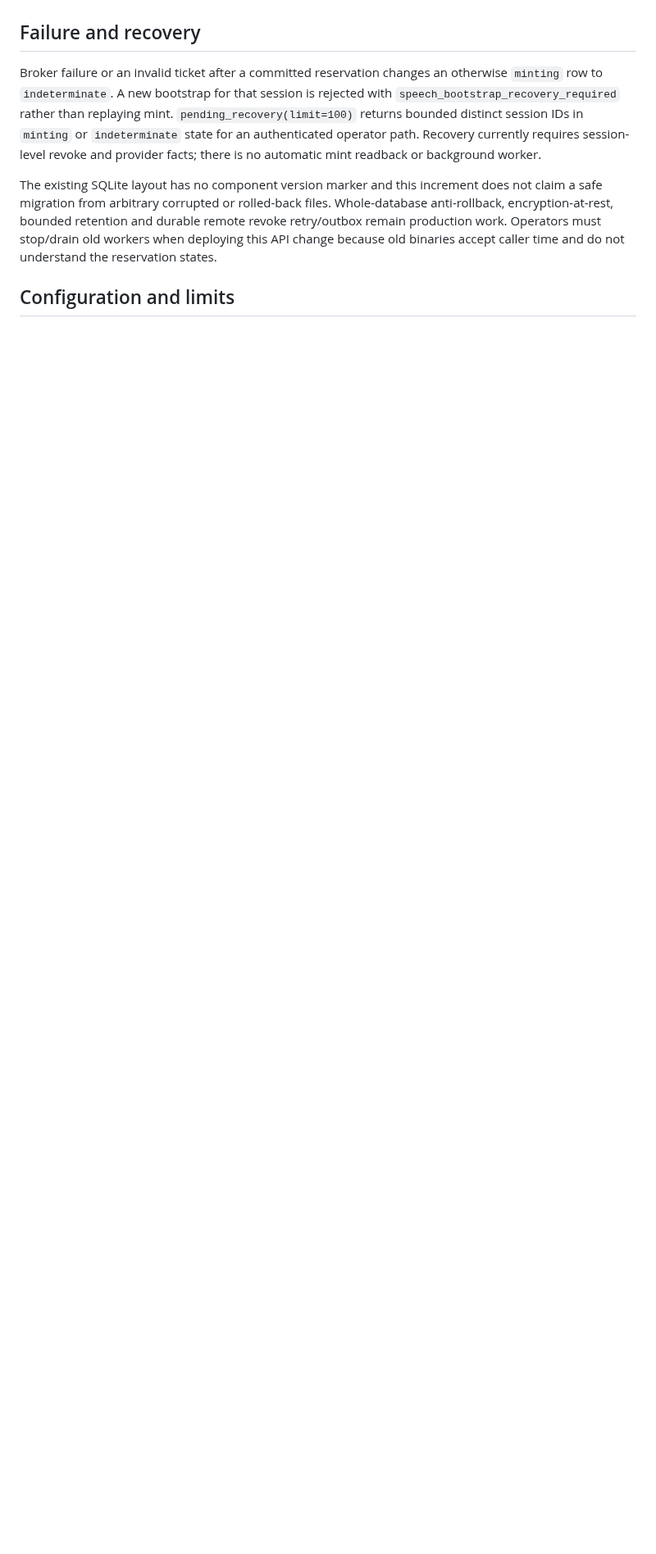
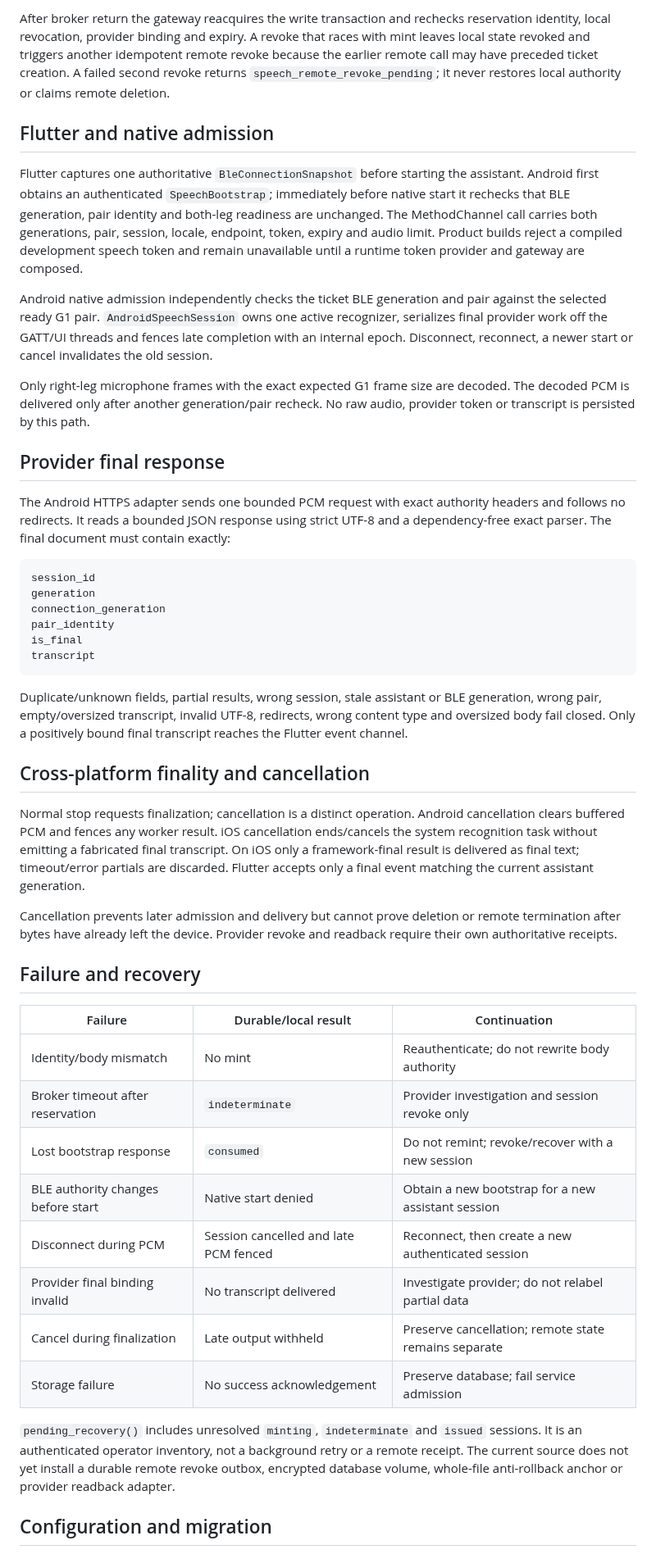
Before and after one commit to TrillionniumFoundation/hepta-glasses, a Markdown page: docs/development/SPEECH_BOOTSTRAP_CUSTODY.md, the part around one of its changes. Shown at 82% size. Rendered like a GitHub page; blank space fills up the shorter version.

Commit message:
docs(speech): document integrated authenticated lifecycle

````diff
--- a/docs/development/SPEECH_BOOTSTRAP_CUSTODY.md
+++ b/docs/development/SPEECH_BOOTSTRAP_CUSTODY.md
@@ -58,20 +77,81 @@ This is not independent proof of remote deletion.
+After broker return the gateway reacquires the write transaction and rechecks
+reservation identity, local revocation, provider binding and expiry. A revoke
+that races with mint leaves local state revoked and triggers another idempotent
+remote revoke because the earlier remote call may have preceded ticket creation.
+A failed second revoke returns `speech_remote_revoke_pending`; it never restores
+local authority or claims remote deletion.
+
+## Flutter and native admission
+
+Flutter captures one authoritative `BleConnectionSnapshot` before starting the
+assistant. Android first obtains an authenticated `SpeechBootstrap`; immediately
+before native start it rechecks that BLE generation, pair identity and both-leg
+readiness are unchanged. The MethodChannel call carries both generations, pair,
+session, locale, endpoint, token, expiry and audio limit. Product builds reject a
+compiled development speech token and remain unavailable until a runtime token
+provider and gateway are composed.
+
+Android native admission independently checks the ticket BLE generation and pair
+against the selected ready G1 pair. `AndroidSpeechSession` owns one active
+recognizer, serializes final provider work off the GATT/UI threads and fences late
+completion with an internal epoch. Disconnect, reconnect, a newer start or cancel
+invalidates the old session.
+
+Only right-leg microphone frames with the exact expected G1 frame size are
+decoded. The decoded PCM is delivered only after another generation/pair recheck.
+No raw audio, provider token or transcript is persisted by this path.
+
+## Provider final response
+
+The Android HTTPS adapter sends one bounded PCM request with exact authority
+headers and follows no redirects. It reads a bounded JSON response using strict
+UTF-8 and a dependency-free exact parser. The final document must contain exactly:
+
+```text
+session_id
+generation
+connection_generation
+pair_identity
+is_final
+transcript
+```
+
+Duplicate/unknown fields, partial results, wrong session, stale assistant or BLE
+generation, wrong pair, empty/oversized transcript, invalid UTF-8, redirects,
+wrong content type and oversized body fail closed. Only a positively bound final
+transcript reaches the Flutter event channel.
+
+## Cross-platform finality and cancellation
+
+Normal stop requests finalization; cancellation is a distinct operation. Android
+cancellation clears buffered PCM and fences any worker result. iOS cancellation
+ends/cancels the system recognition task without emitting a fabricated final
+transcript. On iOS only a framework-final result is delivered as final text;
+timeout/error partials are discarded. Flutter accepts only a final event matching
+the current assistant generation.
+
+Cancellation prevents later admission and delivery but cannot prove deletion or
+remote termination after bytes have already left the device. Provider revoke and
+readback require their own authoritative receipts.
 
 ## Failure and recovery
 
-Broker failure or an invalid ticket after a committed reservation changes an
-otherwise `minting` row to `indeterminate`. A new bootstrap for that session is
-rejected with `speech_bootstrap_recovery_required` rather than replaying mint.
-`pending_recovery(limit=100)` returns bounded distinct session IDs in `minting` or
-`indeterminate` state for an authenticated operator path. Recovery currently
-requires session-level revoke and provider facts; there is no automatic mint
-readback or background worker.
+| Failure | Durable/local result | Continuation |
+|---|---|---|
+| Identity/body mismatch | No mint | Reauthenticate; do not rewrite body authority |
+| Broker timeout after reservation | `indeterminate` | Provider investigation and session revoke only |
+| Lost bootstrap response | `consumed` | Do not remint; revoke/recover with a new session |
+| BLE authority changes before start | Native start denied | Obtain a new bootstrap for a new assistant session |
+| Disconnect during PCM | Session cancelled and late PCM fenced | Reconnect, then create a new authenticated session |
+| Provider final binding invalid | No transcript delivered | Investigate provider; do not relabel partial data |
+| Cancel during finalization | Late output withheld | Preserve cancellation; remote state remains separate |
+| Storage failure | No success acknowledgement | Preserve database; fail service admission |
 
-The existing SQLite layout has no component version marker and this increment
-does not claim a safe migration from arbitrary corrupted or rolled-back files.
-Whole-database anti-rollback, encryption-at-rest, bounded retention and durable
-remote revoke retry/outbox remain production work. Operators must stop/drain old
-workers when deploying this API change because old binaries accept caller time
-and do not understand the reservation states.
+`pending_recovery()` includes unresolved `minting`, `indeterminate` and `issued`
+sessions. It is an authenticated operator inventory, not a background retry or a
+remote receipt. The current source does not yet install a durable remote revoke
+outbox, encrypted database volume, whole-file anti-rollback anchor or provider
+readback adapter.
 
-## Configuration and limits
+## Configuration and migration
 
````
Also changed, not shown: other parts of docs/development/SPEECH_BOOTSTRAP_CUSTODY.md (+83 -61 lines).
